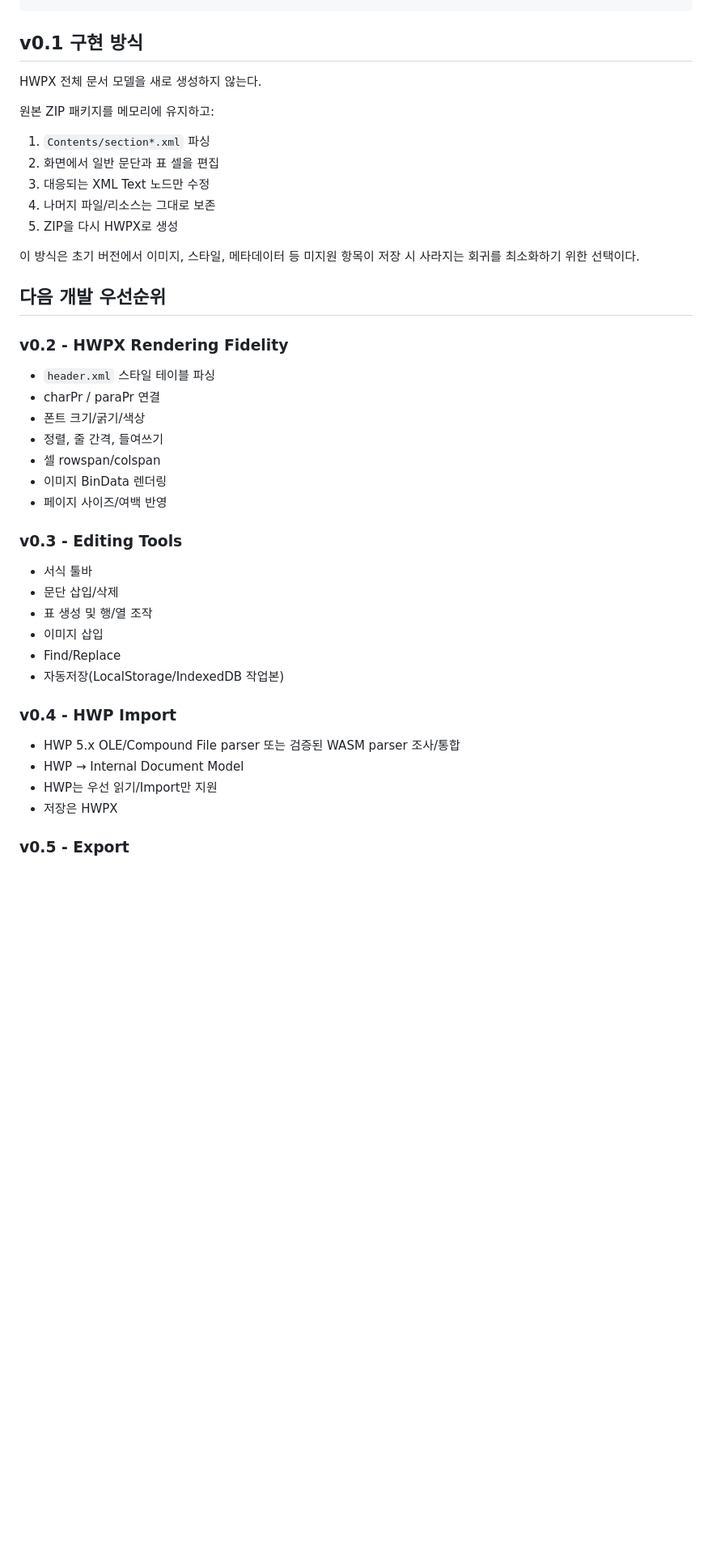
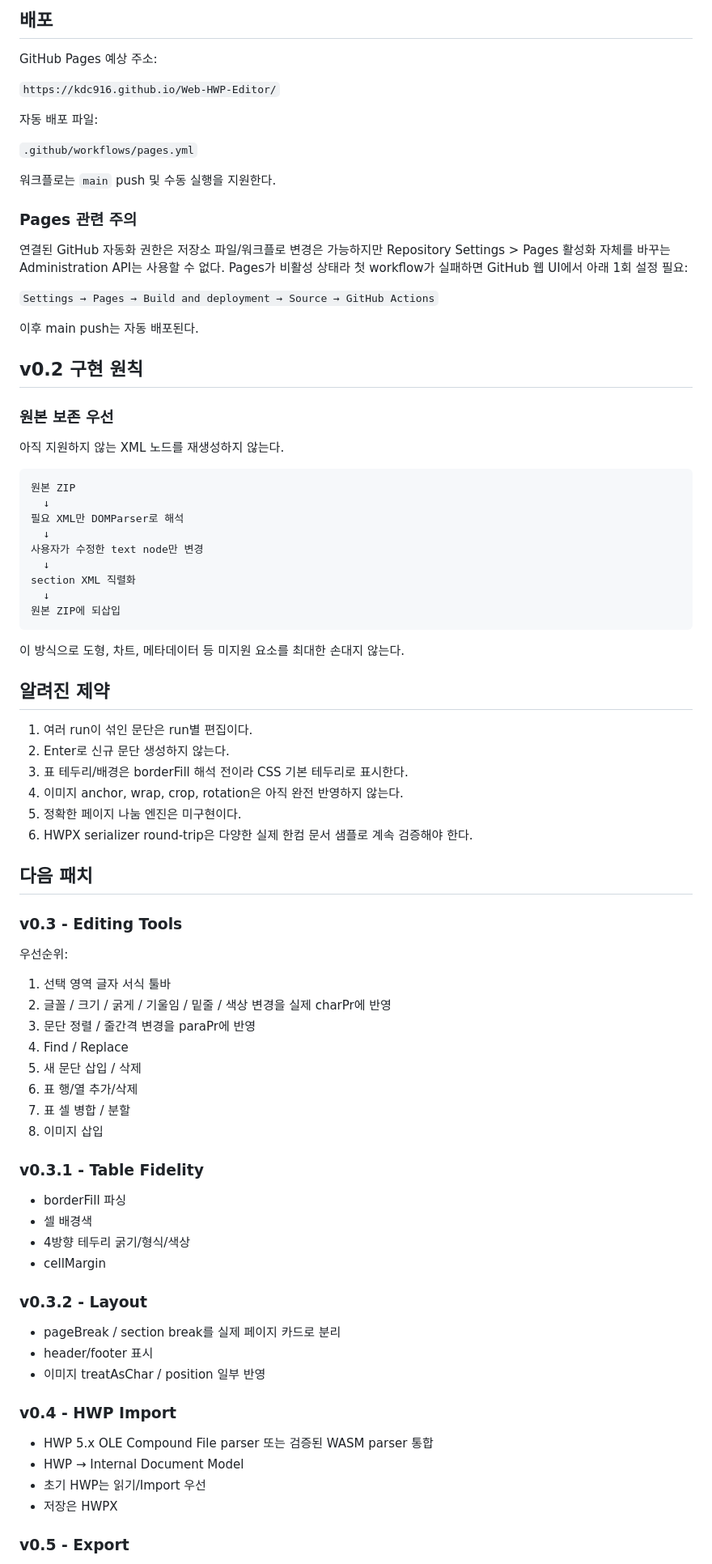
Before and after one commit to kdc916/Web-HWP-Editor, a Markdown page: DEVELOPMENT_HANDOFF.md, the part around one of its changes. Shown at 81% size. Rendered like a GitHub page; blank space fills up the shorter version.

Commit message:
docs: record v0.2 architecture and deployment

````diff
--- a/DEVELOPMENT_HANDOFF.md
+++ b/DEVELOPMENT_HANDOFF.md
@@ -29,40 +67,78 @@ DEVELOPMENT_HANDOFF.md
+## 배포
+
+GitHub Pages 예상 주소:
+
+`https://kdc916.github.io/Web-HWP-Editor/`
+
+자동 배포 파일:
+
+`.github/workflows/pages.yml`
+
+워크플로는 `main` push 및 수동 실행을 지원한다.
+
+### Pages 관련 주의
+연결된 GitHub 자동화 권한은 저장소 파일/워크플로 변경은 가능하지만 Repository Settings > Pages 활성화 자체를 바꾸는 Administration API는 사용할 수 없다.
+Pages가 비활성 상태라 첫 workflow가 실패하면 GitHub 웹 UI에서 아래 1회 설정 필요:
+
+`Settings → Pages → Build and deployment → Source → GitHub Actions`
+
+이후 main push는 자동 배포된다.
+
+## v0.2 구현 원칙
+
+### 원본 보존 우선
+아직 지원하지 않는 XML 노드를 재생성하지 않는다.
+
+```text
+원본 ZIP
+  ↓
+필요 XML만 DOMParser로 해석
+  ↓
+사용자가 수정한 text node만 변경
+  ↓
+section XML 직렬화
+  ↓
+원본 ZIP에 되삽입
 ```
 
-## v0.1 구현 방식
-HWPX 전체 문서 모델을 새로 생성하지 않는다.
+이 방식으로 도형, 차트, 메타데이터 등 미지원 요소를 최대한 손대지 않는다.
 
-원본 ZIP 패키지를 메모리에 유지하고:
-1. `Contents/section*.xml` 파싱
-2. 화면에서 일반 문단과 표 셀을 편집
-3. 대응되는 XML Text 노드만 수정
-4. 나머지 파일/리소스는 그대로 보존
-5. ZIP을 다시 HWPX로 생성
+## 알려진 제약
+1. 여러 run이 섞인 문단은 run별 편집이다.
+2. Enter로 신규 문단 생성하지 않는다.
+3. 표 테두리/배경은 borderFill 해석 전이라 CSS 기본 테두리로 표시한다.
+4. 이미지 anchor, wrap, crop, rotation은 아직 완전 반영하지 않는다.
+5. 정확한 페이지 나눔 엔진은 미구현이다.
+6. HWPX serializer round-trip은 다양한 실제 한컴 문서 샘플로 계속 검증해야 한다.
 
-이 방식은 초기 버전에서 이미지, 스타일, 메타데이터 등 미지원 항목이 저장 시 사라지는 회귀를 최소화하기 위한 선택이다.
-
-## 다음 개발 우선순위
-
-### v0.2 - HWPX Rendering Fidelity
-- `header.xml` 스타일 테이블 파싱
-- charPr / paraPr 연결
-- 폰트 크기/굵기/색상
-- 정렬, 줄 간격, 들여쓰기
-- 셀 rowspan/colspan
-- 이미지 BinData 렌더링
-- 페이지 사이즈/여백 반영
+## 다음 패치
 
 ### v0.3 - Editing Tools
-- 서식 툴바
-- 문단 삽입/삭제
-- 표 생성 및 행/열 조작
-- 이미지 삽입
-- Find/Replace
-- 자동저장(LocalStorage/IndexedDB 작업본)
+우선순위:
+1. 선택 영역 글자 서식 툴바
+2. 글꼴 / 크기 / 굵게 / 기울임 / 밑줄 / 색상 변경을 실제 charPr에 반영
+3. 문단 정렬 / 줄간격 변경을 paraPr에 반영
+4. Find / Replace
+5. 새 문단 삽입 / 삭제
+6. 표 행/열 추가/삭제
+7. 표 셀 병합 / 분할
+8. 이미지 삽입
+
+### v0.3.1 - Table Fidelity
+- borderFill 파싱
+- 셀 배경색
+- 4방향 테두리 굵기/형식/색상
+- cellMargin
+
+### v0.3.2 - Layout
+- pageBreak / section break를 실제 페이지 카드로 분리
+- header/footer 표시
+- 이미지 treatAsChar / position 일부 반영
 
 ### v0.4 - HWP Import
-- HWP 5.x OLE/Compound File parser 또는 검증된 WASM parser 조사/통합
+- HWP 5.x OLE Compound File parser 또는 검증된 WASM parser 통합
 - HWP → Internal Document Model
-- HWP는 우선 읽기/Import만 지원
+- 초기 HWP는 읽기/Import 우선
 - 저장은 HWPX
 
 ### v0.5 - Export
````
Also changed, not shown: other parts of DEVELOPMENT_HANDOFF.md (+104 -51 lines).
